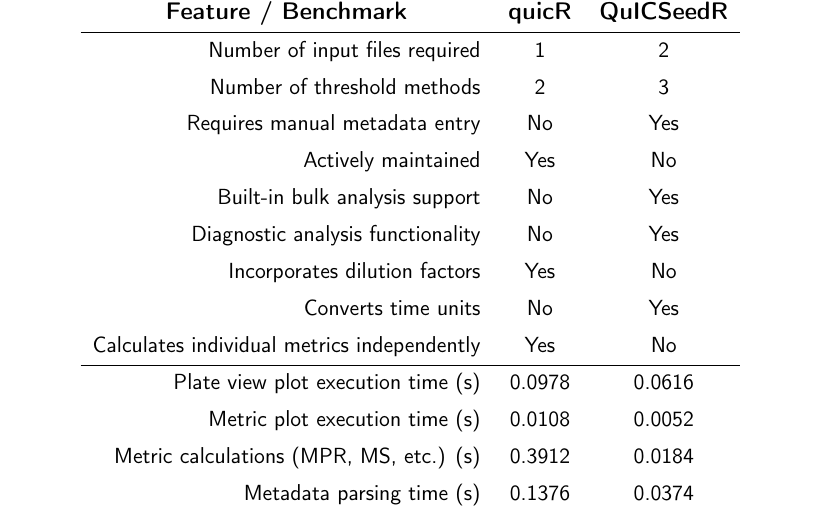
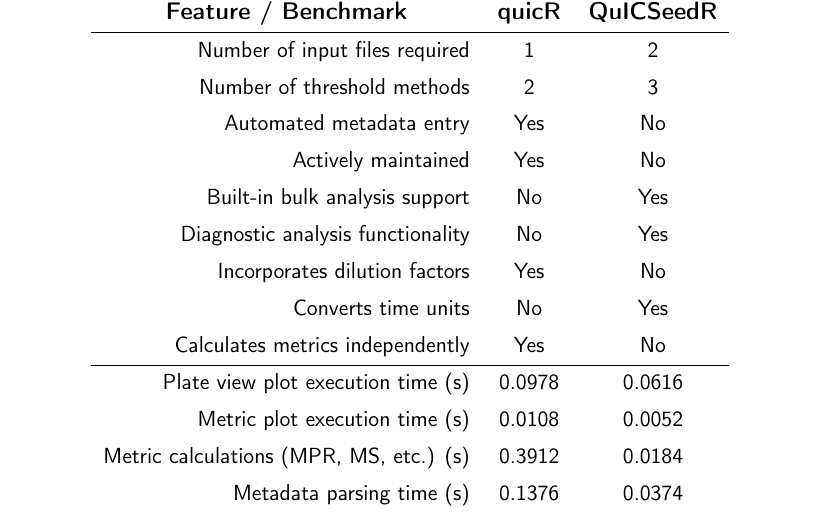
Before and after one commit to gage1145/quicR, a LaTeX paper (man/manuscript/softwareX_submission.tex): part of page 8 of 16, cut so that both start at the same text. Compiled offline with pdfLaTeX.

Commit message:
Edited the comparisons table.

```diff
--- a/man/manuscript/softwareX_submission.tex
+++ b/man/manuscript/softwareX_submission.tex
@@ -251,13 +251,13 @@
                     \hline
                     Number of input files required & 1 & 2 \\
                     Number of threshold methods & 2 & 3 \\
-                    Requires manual metadata entry & No & Yes \\
+                    Automated metadata entry & Yes & No \\
                     Actively maintained & Yes & No \\
                     Built-in bulk analysis support & No & Yes \\
                     Diagnostic analysis functionality & No & Yes \\
                     Incorporates dilution factors & Yes & No \\
                     Converts time units & No & Yes \\
-                    Calculates individual metrics independently & Yes & No \\
+                    Calculates metrics independently & Yes & No \\
                     \hline
                     Plate view plot execution time (s) & 0.0978 & 0.0616 \\
                     Metric plot execution time (s) & 0.0108 & 0.0052 \\
```
Also changed, not shown: man/manuscript/softwareX_submission.pdf.
